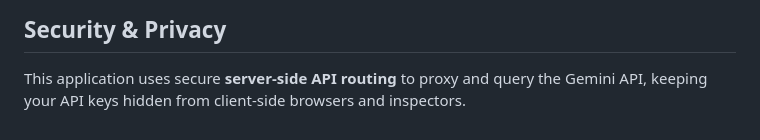
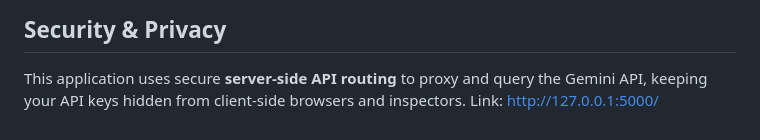
Before and after one commit to Aiswarya573/Hybrid-Deepfake-Detection-Using-Explainable-AI, a Markdown page: README.md, the part around the change. GitHub-like rendering.

Commit message:
README
Added a link to the local server for API access.

```diff
--- a/README.md
+++ b/README.md
@@ -98,3 +98,4 @@ Paste these target URLs into the **URLs** tab to evaluate web scanning:
 ##  Security & Privacy
 
 This application uses secure **server-side API routing** to proxy and query the Gemini API, keeping your API keys hidden from client-side browsers and inspectors.
+Link: http://127.0.0.1:5000/
```
